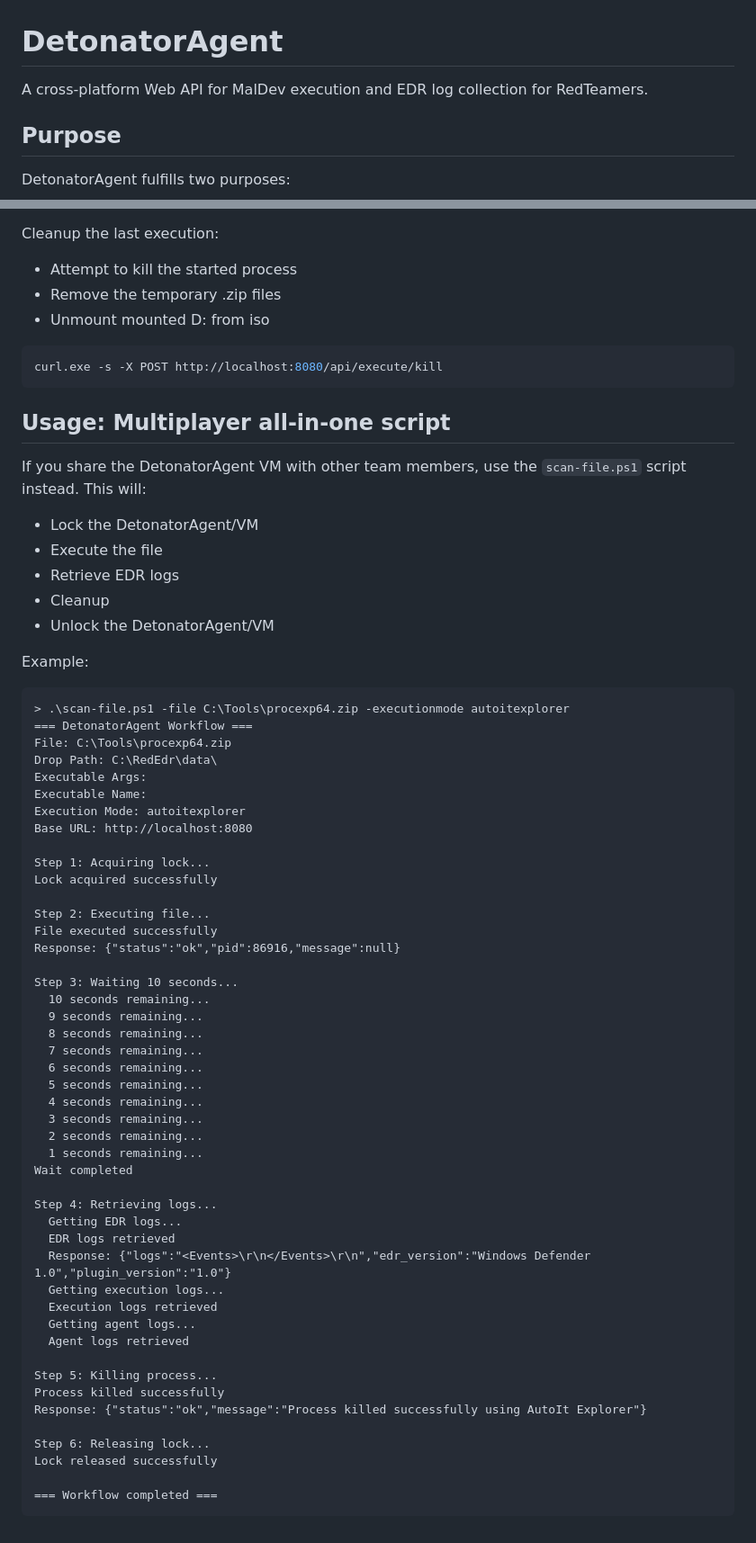
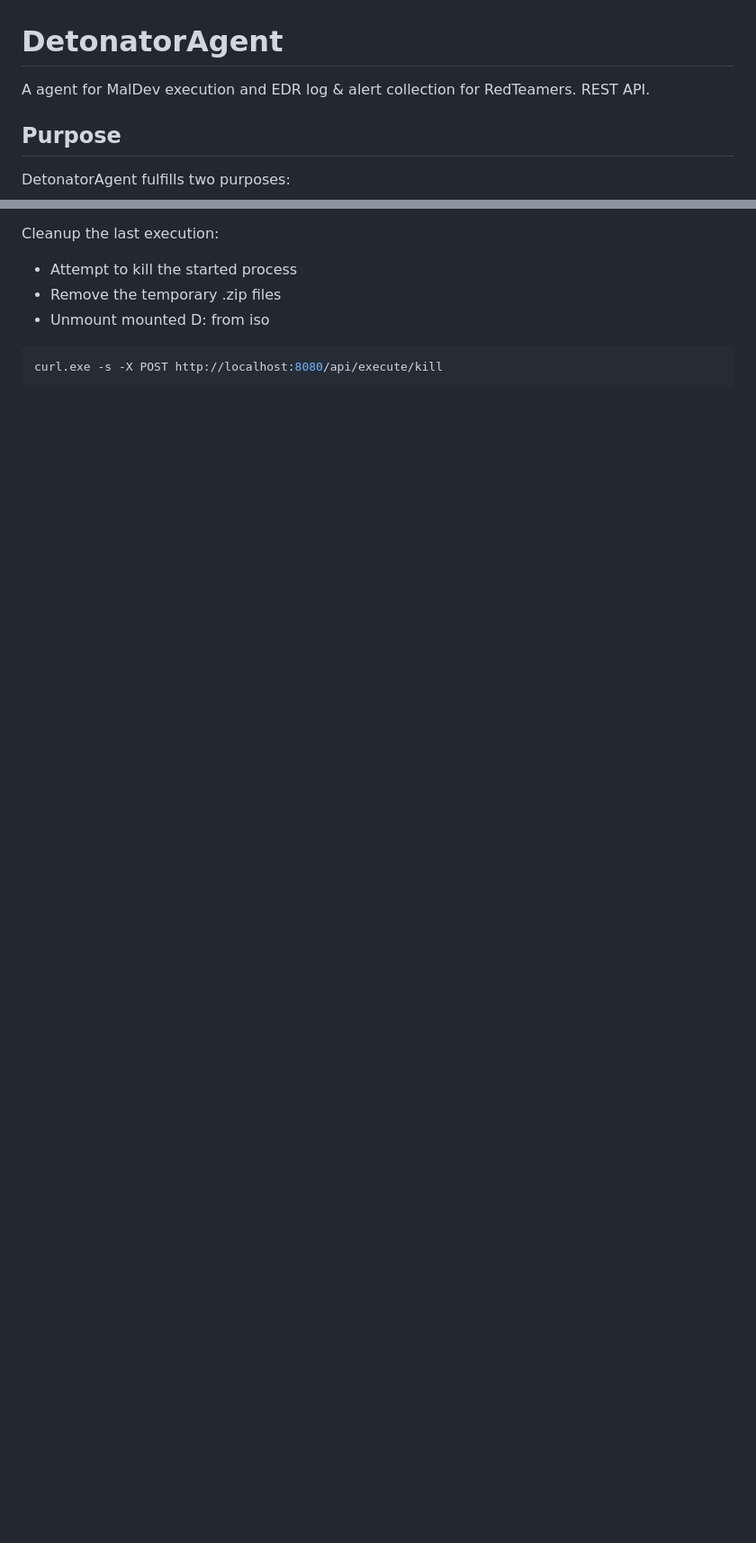
Before and after one commit to dobin/DetonatorAgent, a Markdown page: README.md, 2 parts joined by grey strips. Shown: that part at 90% size. Drawn GitHub-style; blank space fills up the shorter version.

````diff
--- a/README.md
+++ b/README.md
@@ -1,6 +1,6 @@
 # DetonatorAgent
 
-A cross-platform Web API for MalDev execution and EDR log collection for RedTeamers.
+A agent for MalDev execution and EDR log & alert collection for RedTeamers. REST API.
 
 
 ## Purpose
@@ -168,64 +163,3 @@ Cleanup the last execution:
 ```bash
 curl.exe -s -X POST http://localhost:8080/api/execute/kill
 ```
-
-
-## Usage: Multiplayer all-in-one script
-
-If you share the DetonatorAgent VM with other team members, use the `scan-file.ps1`
-script instead. This will:
-* Lock the DetonatorAgent/VM
-* Execute the file
-* Retrieve EDR logs
-* Cleanup
-* Unlock the DetonatorAgent/VM
-
-Example:
-```
-> .\scan-file.ps1 -file C:\Tools\procexp64.zip -executionmode autoitexplorer
-=== DetonatorAgent Workflow ===
-File: C:\Tools\procexp64.zip
-Drop Path: C:\RedEdr\data\
-Executable Args:
-Executable Name:
-Execution Mode: autoitexplorer
-Base URL: http://localhost:8080
-
-Step 1: Acquiring lock...
-Lock acquired successfully
-
-Step 2: Executing file...
-File executed successfully
-Response: {"status":"ok","pid":86916,"message":null}
-
-Step 3: Waiting 10 seconds...
-  10 seconds remaining...
-  9 seconds remaining...
-  8 seconds remaining...
-  7 seconds remaining...
-  6 seconds remaining...
-  5 seconds remaining...
-  4 seconds remaining...
-  3 seconds remaining...
-  2 seconds remaining...
-  1 seconds remaining...
-Wait completed
-
-Step 4: Retrieving logs...
-  Getting EDR logs...
-  EDR logs retrieved
-  Response: {"logs":"<Events>\r\n</Events>\r\n","edr_version":"Windows Defender 1.0","plugin_version":"1.0"}
-  Getting execution logs...
-  Execution logs retrieved
-  Getting agent logs...
-  Agent logs retrieved
-
-Step 5: Killing process...
-Process killed successfully
-Response: {"status":"ok","message":"Process killed successfully using AutoIt Explorer"}
-
-Step 6: Releasing lock...
-Lock released successfully
-
-=== Workflow completed ===
-```
````
Also changed, not shown: other parts of README.md (+56 -61 lines).
